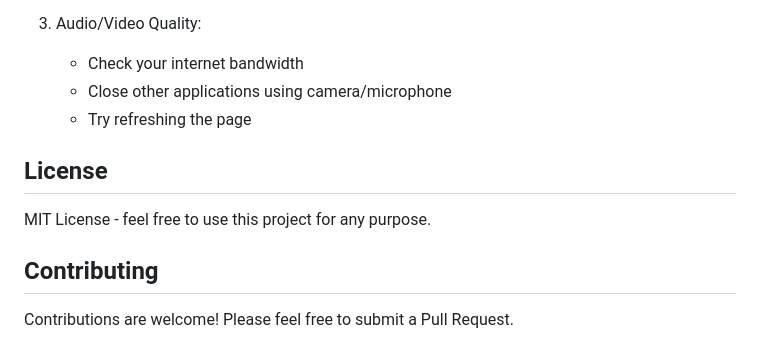
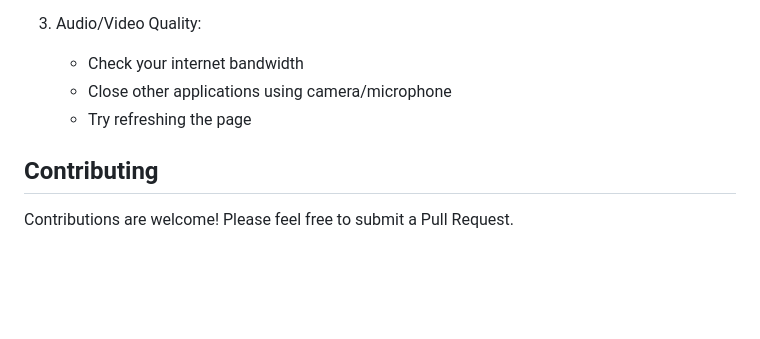
Before and after one commit to mokshgulati/peer2peer-webRTC-app, a Markdown page: README.md, the part around the change. Drawn GitHub-style; blank space fills up the shorter version.

```diff
--- a/README.md
+++ b/README.md
@@ -189,10 +189,6 @@ peer2peer-webrtc-app/
    - Close other applications using camera/microphone
    - Try refreshing the page
 
-## License
-
-MIT License - feel free to use this project for any purpose.
-
 ## Contributing
 
 Contributions are welcome! Please feel free to submit a Pull Request.
```
Also changed, not shown: CHANGELOG.md (+0 -1 lines).
